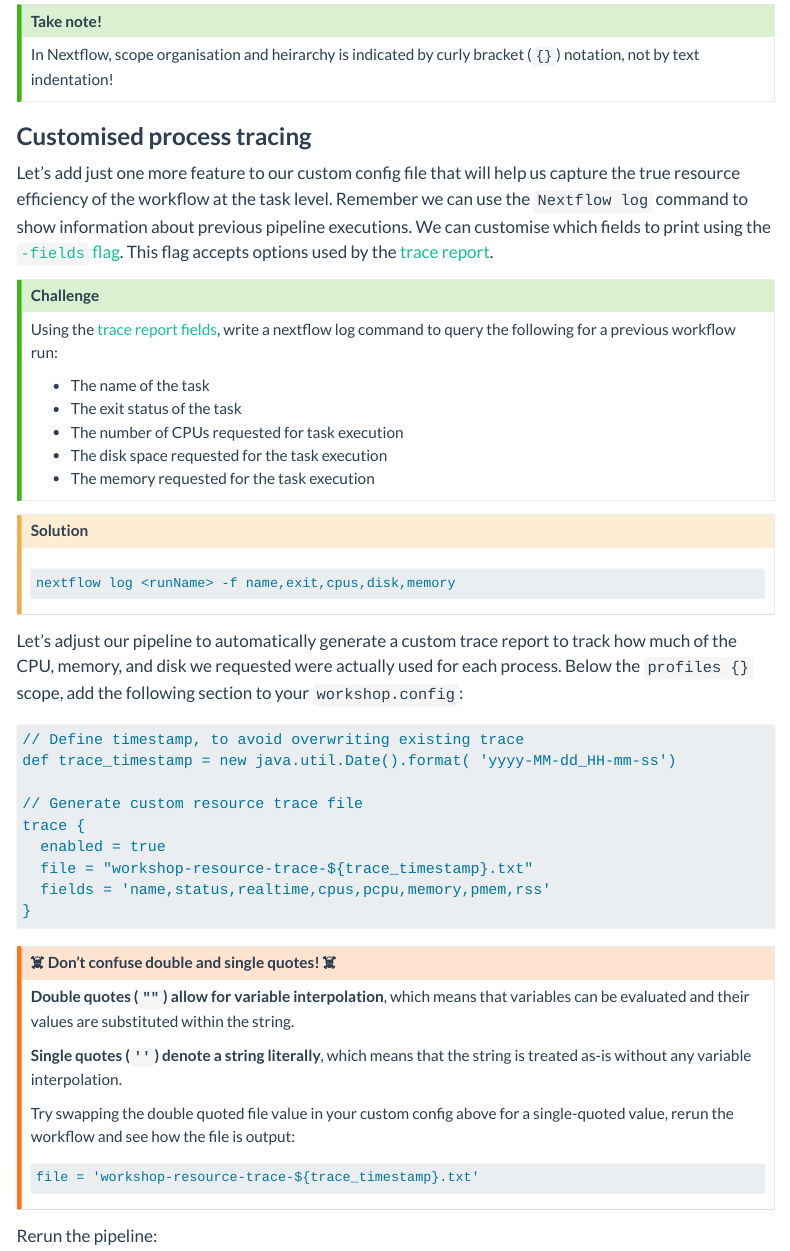
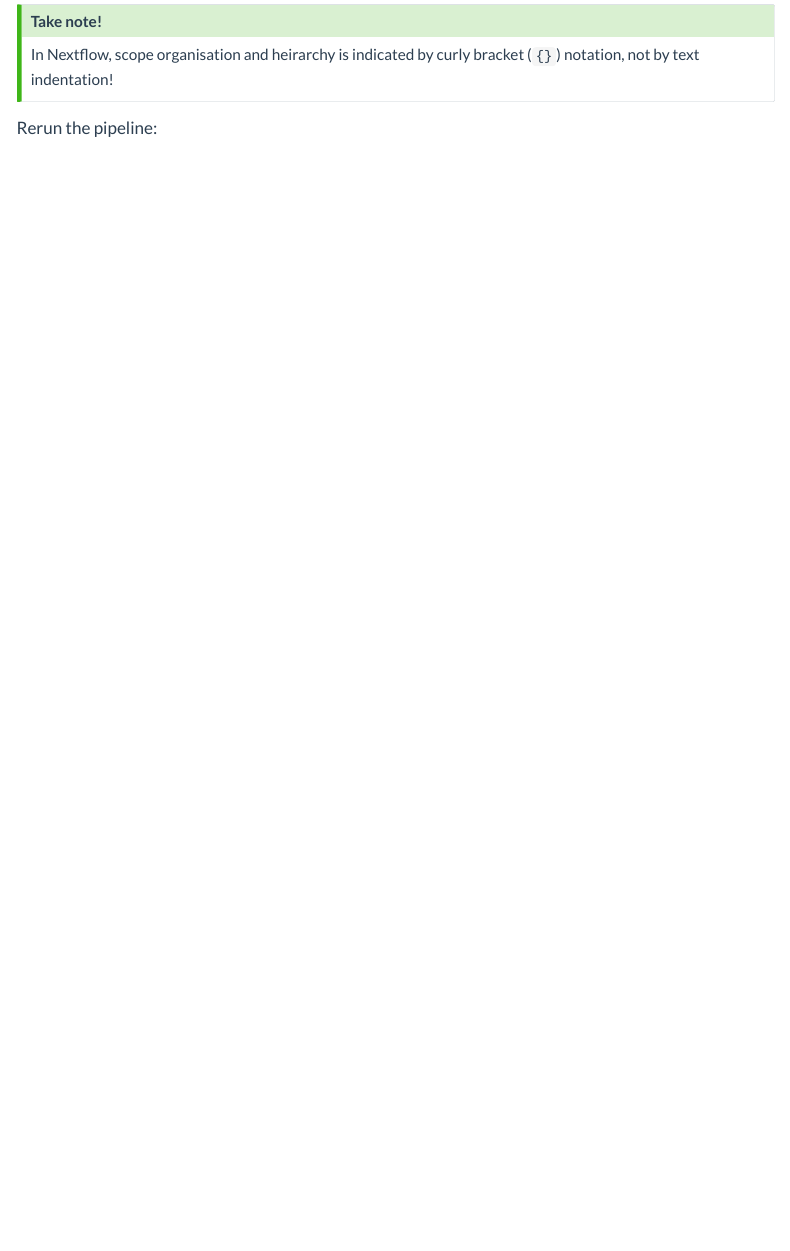
Before and after one commit to Sydney-Informatics-Hub/customising-nfcore-workshop, a Quarto document (notebooks/2.3_configEnv.qmd): the page in a window 1100 px wide, from 2980 px down. Rendered offline with R 4.5, knitr and Pandoc in place of Quarto, with nearby package versions; menus at the side of the page are left out; long lines of code are wrapped.

Commit message:
moved resource trace to 2.4

````diff
--- a/notebooks/2.3_configEnv.qmd
+++ b/notebooks/2.3_configEnv.qmd
@@ -132,60 +132,8 @@
 ```
 
 ::: {.callout-tip}
-
 ### Take note!
 In Nextflow, scope organisation and heirarchy is indicated by curly bracket (`{}`) notation, not by text indentation!
-:::
-
-### **Customised process tracing**
-
-Let's add just one more feature to our custom config file that will help us capture the true resource efficiency of the workflow at the task level. Remember we can use the `Nextflow log` command to show information about previous pipeline executions. We can customise which fields to print using the [`-fields` flag](https://www.nextflow.io/docs/latest/tracing.html#customizing-fields). This flag accepts options used by the [trace report](https://www.nextflow.io/docs/latest/tracing.html#trace-fields).
-
-::: callout-tip
-### **Challenge**{.unlisted}
-
-Using the [trace report fields](https://www.nextflow.io/docs/latest/tracing.html#trace-fields), write a nextflow log command to query the following for a previous workflow run:
-
-* The name of the task
-* The exit status of the task
-* The number of CPUs requested for task execution
-* The disk space requested for the task execution
-* The memory requested for the task execution
-:::
-
-::: {.callout-caution collapse="true"}
-### Solution
-
-```default
-nextflow log <runName> -f name,exit,cpus,disk,memory
-```
-:::
-
-Let's adjust our pipeline to automatically generate a custom trace report to track how much of the CPU, memory, and disk we requested were actually used for each process. Below the `profiles {}` scope, add the following section to your `workshop.config`:
-
-```default
-// Define timestamp, to avoid overwriting existing trace
-def trace_timestamp = new java.util.Date().format( 'yyyy-MM-dd_HH-mm-ss')
-
-// Generate custom resource trace file
-trace {
-  enabled = true
-  file = "workshop-resource-trace-${trace_timestamp}.txt"
-  fields = 'name,status,realtime,cpus,pcpu,memory,pmem,rss'
-}
-```
-
-::: {.callout-warning}
-### :skull_and_crossbones: **Don't confuse double and single quotes!** :skull_and_crossbones:
-
-**Double quotes (`""`) allow for variable interpolation**, which means that variables can be evaluated and their values are substituted within the string.
-
-**Single quotes (`''`) denote a string literally**, which means that the string is treated as-is without any variable interpolation.
-
-Try swapping the double quoted file value in your custom config above for a single-quoted value, rerun the workflow and see how the file is output:
-```default
-file = 'workshop-resource-trace-${trace_timestamp}.txt'
-```
 :::
 
 Rerun the pipeline:
````
Also changed, not shown: notebooks/2.4_multiConfig.qmd (+38 -1 lines), docs/search.json, 3 other files.
